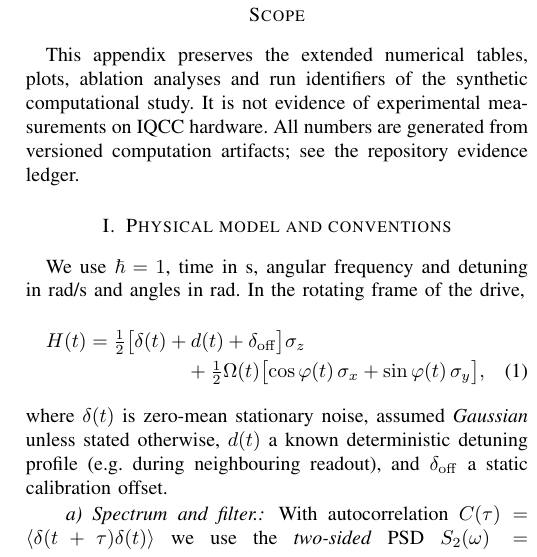
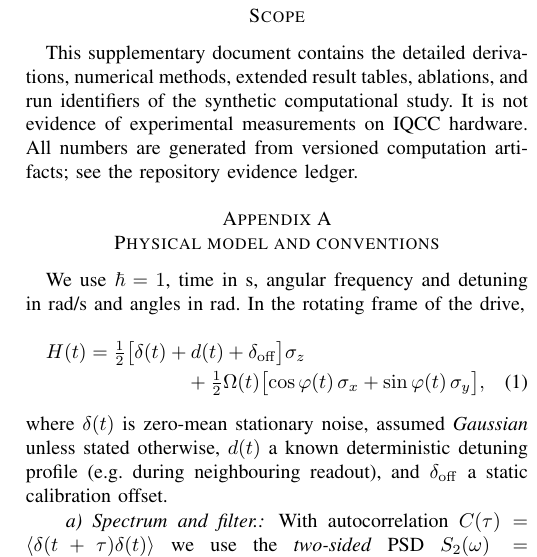
Before and after one commit to udsy19/quantum-dd-optimizer, a LaTeX paper (report/appendix.tex): part of one column of page 1 of 6, cut so that both start at the same text. Compiled offline with pdfLaTeX.

Commit message:
report: use lettered IEEE appendices while retaining self-contained references

```diff
--- a/report/appendix.tex
+++ b/report/appendix.tex
@@ -13,10 +13,11 @@ Columbia University}
 \begin{document}
 \maketitle
 \section*{Scope}
-This appendix preserves the extended numerical tables, plots, ablation analyses and
-run identifiers of the synthetic computational study. It is not evidence of
+This supplementary document contains the detailed derivations, numerical methods,
+extended result tables, ablations, and run identifiers of the synthetic computational study. It is not evidence of
 experimental measurements on IQCC hardware. All numbers are generated from
 versioned computation artifacts; see the repository evidence ledger.
+\appendices
 \input{sections/model.tex}
 \input{sections/methods.tex}
 \input{sections/results_full.tex}
```
